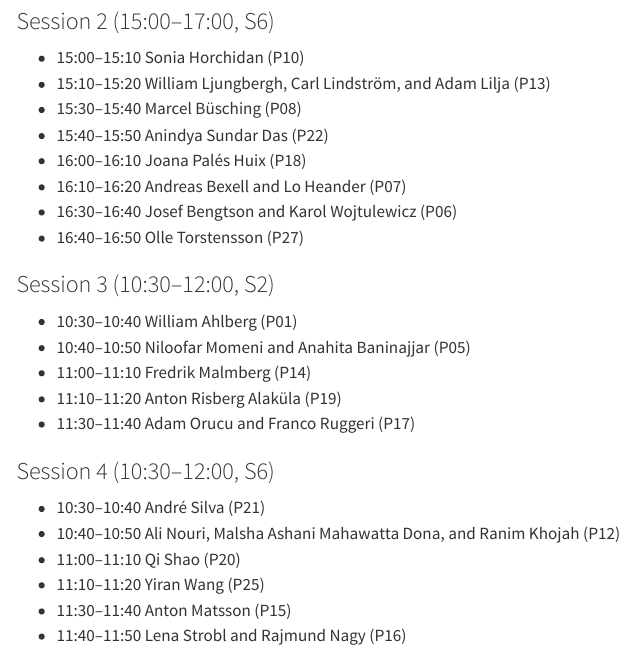
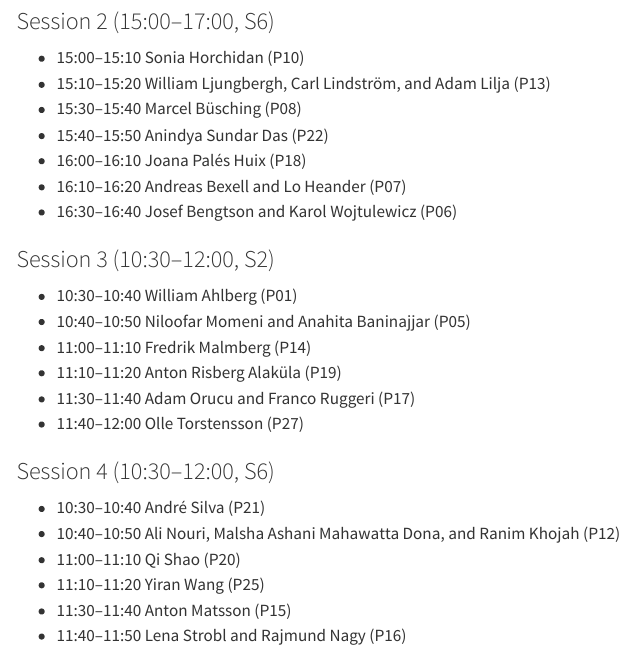
Before and after one commit to liu-nlp/dl4nlp, a Quarto document (website/modules/module3/meeting3.qmd): the page in a window 1100 px wide, from 1480 px down. Rendered offline with R 4.5, knitr and Pandoc in place of Quarto, with nearby package versions; menus at the side of the page are left out.

Commit message:
Move a presentation

```diff
--- a/website/modules/module3/meeting3.qmd
+++ b/website/modules/module3/meeting3.qmd
@@ -60,7 +60,6 @@ Here is a more detailed schedule for the project presentations:
 * 16:00–16:10 Joana Palés Huix (P18)
 * 16:10–16:20 Andreas Bexell and Lo Heander (P07)
 * 16:30–16:40 Josef Bengtson and Karol Wojtulewicz (P06)
-* 16:40–16:50 Olle Torstensson (P27)
 
 ### Session 3 (10:30–12:00, S2)
 
@@ -69,6 +68,7 @@ Here is a more detailed schedule for the project presentations:
 * 11:00–11:10 Fredrik Malmberg (P14)
 * 11:10–11:20 Anton Risberg Alaküla (P19)
 * 11:30–11:40 Adam Orucu and Franco Ruggeri (P17)
+* 11:40–12:00 Olle Torstensson (P27)
 
 ### Session 4 (10:30–12:00, S6)
 
```
